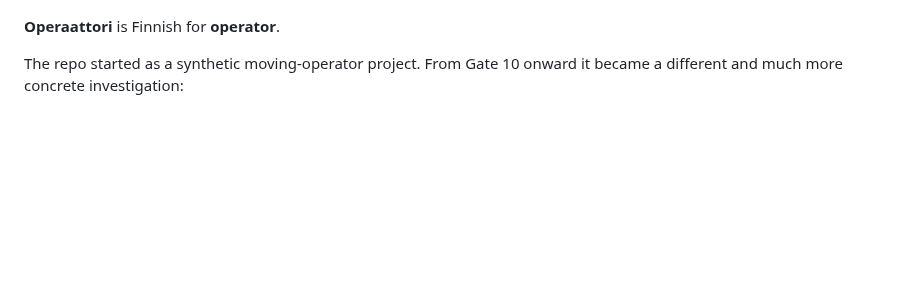
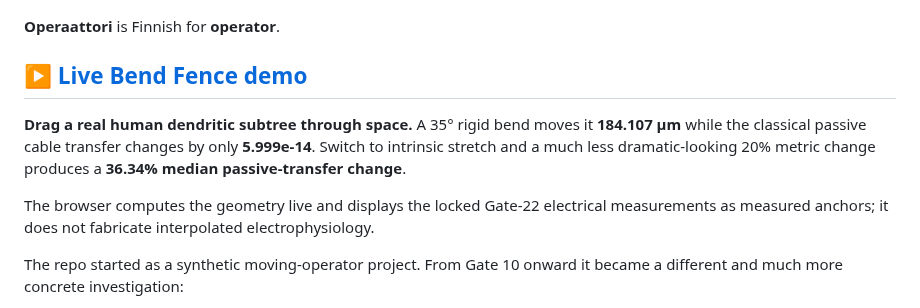
Before and after one commit to anttiluode/Operaattori, a Markdown page: README.md, the part around the change. GitHub-like rendering; blank space fills up the shorter version.

Commit message:
Put live Bend Fence at the README front door [skip ci]

```diff
--- a/README.md
+++ b/README.md
@@ -3,6 +3,17 @@
 ![cell 1125 reconstructed as a local-matrix scaffold](cell1125_original_scaffold.png)
 
 **Operaattori** is Finnish for **operator**.
+
+## [▶ Live Bend Fence demo](https://anttiluode.github.io/Operaattori/)
+
+**Drag a real human dendritic subtree through space.** A 35° rigid bend moves it
+**184.107 µm** while the classical passive cable transfer changes by only
+**5.999e-14**. Switch to intrinsic stretch and a much less dramatic-looking
+20% metric change produces a **36.34% median passive-transfer change**.
+
+The browser computes the geometry live and displays the locked Gate-22
+electrical measurements as measured anchors; it does not fabricate interpolated
+electrophysiology.
 
 The repo started as a synthetic moving-operator project. From Gate 10 onward it
 became a different and much more concrete investigation:
```
